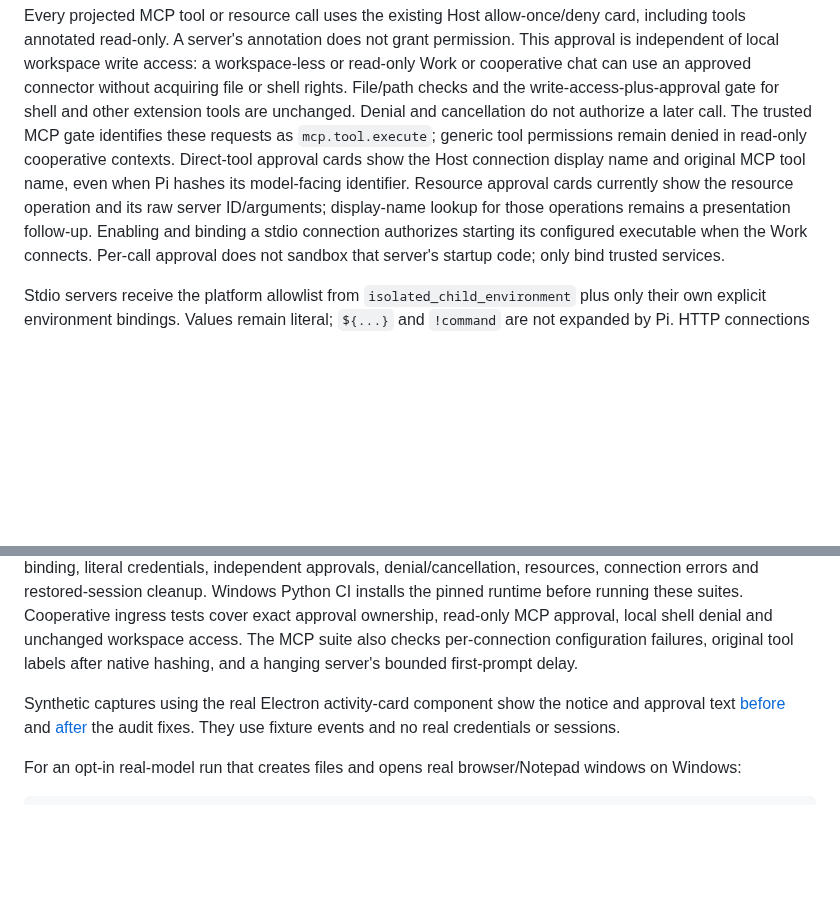
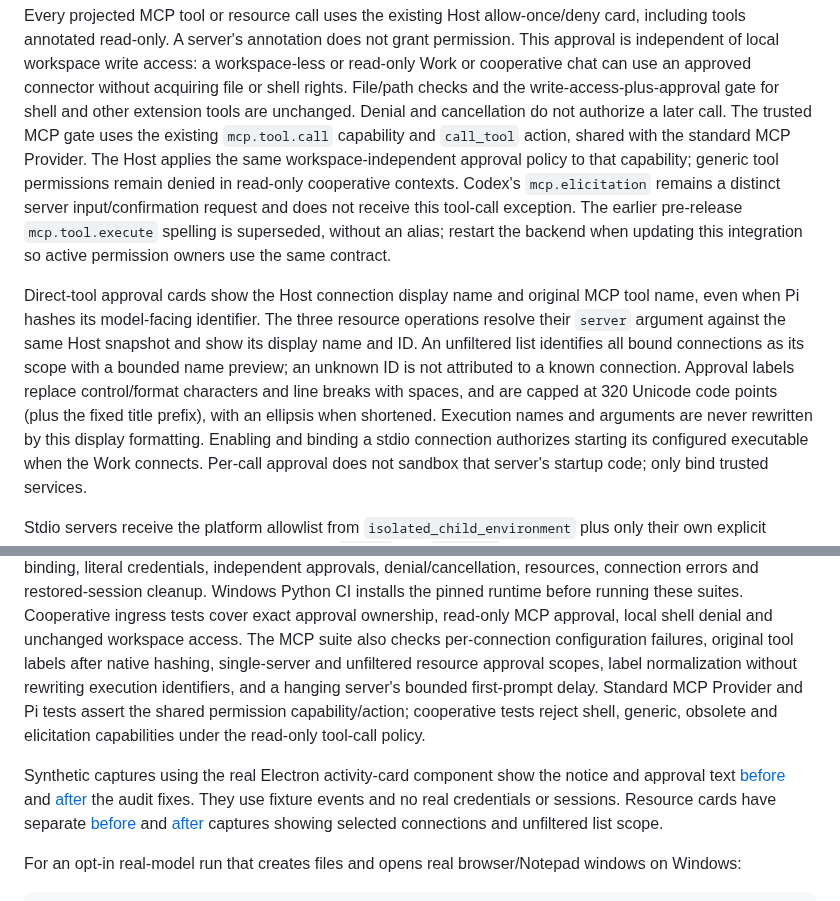
Before and after one commit to Code-Amadeus/Amadeus, a Markdown page: docs/pi-rpc-provider.md, 2 parts joined by grey strips. Rendered like a GitHub page; blank space fills up the shorter version.

Commit message:
fix(pi): unify MCP approvals and identify resource servers

```diff
--- a/docs/pi-rpc-provider.md
+++ b/docs/pi-rpc-provider.md
@@ -224,12 +224,24 @@ workspace-less or read-only Work or cooperative chat can use an approved connect
 file or shell rights. File/path checks and the write-access-plus-approval gate
 for shell and other extension tools are unchanged. Denial and cancellation do
 not authorize a later call.
-The trusted MCP gate identifies these requests as `mcp.tool.execute`; generic
-tool permissions remain denied in read-only cooperative contexts. Direct-tool
-approval cards show the Host connection display name and original MCP tool name, even when
-Pi hashes its model-facing identifier. Resource approval cards currently show
-the resource operation and its raw server ID/arguments; display-name lookup for
-those operations remains a presentation follow-up.
+The trusted MCP gate uses the existing `mcp.tool.call` capability and `call_tool`
+action, shared with the standard MCP Provider. The Host applies the same
+workspace-independent approval policy to that capability; generic tool
+permissions remain denied in read-only cooperative contexts. Codex's
+`mcp.elicitation` remains a distinct server input/confirmation request and does
+not receive this tool-call exception. The earlier pre-release
+`mcp.tool.execute` spelling is superseded, without an alias; restart the backend
+when updating this integration so active permission owners use the same contract.
+
+Direct-tool approval cards show the Host connection display name and original
+MCP tool name, even when Pi hashes its model-facing identifier. The three resource
+operations resolve their `server` argument against the same Host snapshot and
+show its display name and ID. An unfiltered list identifies all bound connections
+as its scope with a bounded name preview; an unknown ID is not attributed to a
+known connection. Approval labels replace control/format characters and line
+breaks with spaces, and are capped at 320 Unicode code points (plus the fixed
+title prefix), with an ellipsis when shortened. Execution names and arguments
+are never rewritten by this display formatting.
 Enabling and binding a stdio connection authorizes starting its configured
 executable when the Work connects. Per-call approval does not sandbox that
 server's startup code; only bind trusted services.
@@ -306,12 +318,19 @@ installs the pinned runtime before running these suites.
 Cooperative ingress tests cover exact approval ownership, read-only MCP approval,
 local shell denial and unchanged workspace access. The MCP suite also checks
 per-connection configuration failures, original tool labels after native hashing,
-and a hanging server's bounded first-prompt delay.
+single-server and unfiltered resource approval scopes, label normalization without
+rewriting execution identifiers, and a hanging server's bounded first-prompt delay.
+Standard MCP Provider and Pi tests assert the shared permission capability/action;
+cooperative tests reject shell, generic, obsolete and elicitation capabilities
+under the read-only tool-call policy.
 
 Synthetic captures using the real Electron activity-card component show the
 notice and approval text [before](evidence/pi-mcp-2026-10-15/before.png) and
 [after](evidence/pi-mcp-2026-10-15/after.png) the audit fixes. They use fixture
 events and no real credentials or sessions.
+Resource cards have separate [before](evidence/pi-mcp-2026-10-15/resources-before.png)
+and [after](evidence/pi-mcp-2026-10-15/resources-after.png) captures showing selected
+connections and unfiltered list scope.
 
 For an opt-in real-model run that creates files and opens real browser/Notepad
 windows on Windows:
```
Also changed, not shown: docs/mcp_environment.md (+7 -2 lines), docs/evidence/pi-mcp-2026-10-15/resources-after.png (added), docs/evidence/pi-mcp-2026-10-15/resources-before.png (added), 8 other files.
